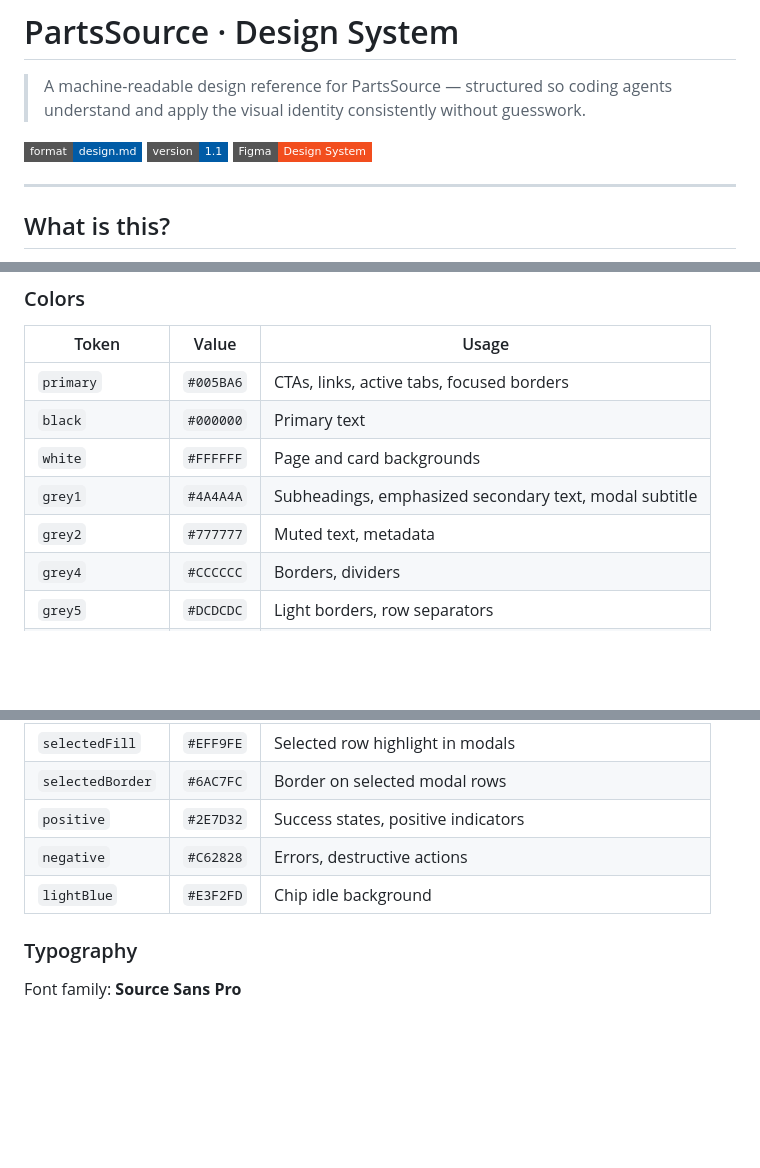
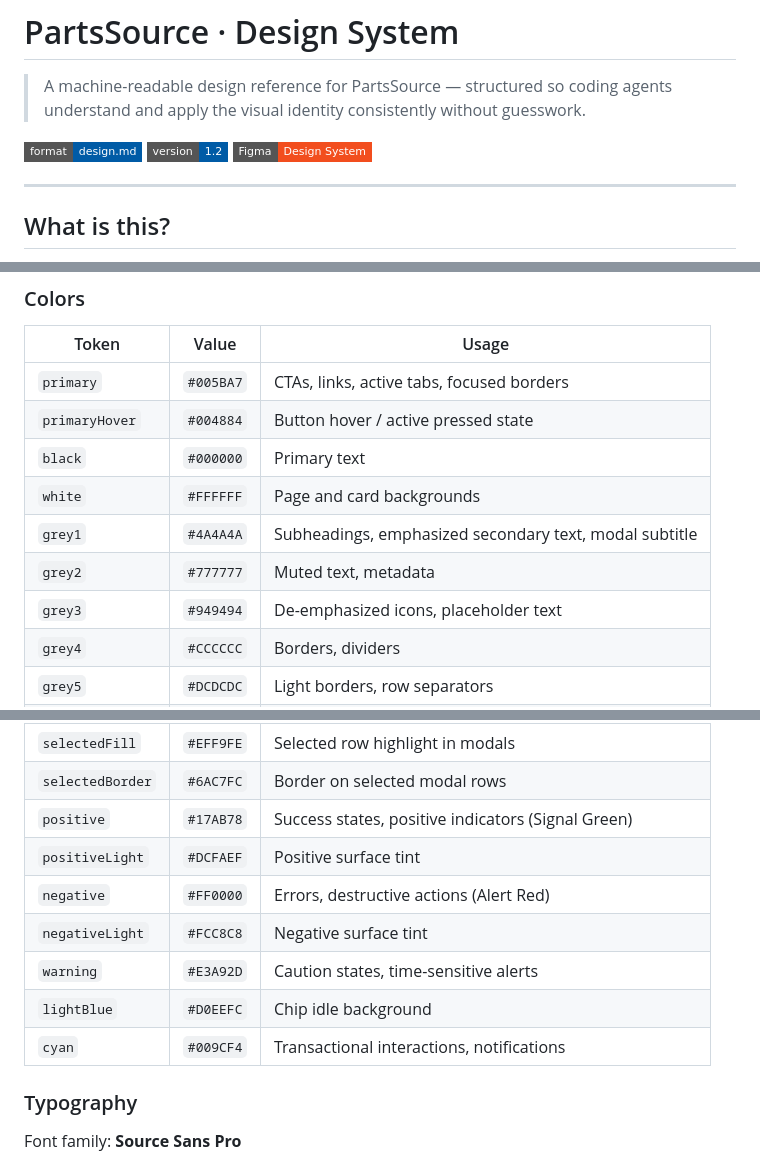
Before and after one commit to NotTheVeal/Design.md, a Markdown page: README.md, 3 parts joined by grey strips. Drawn GitHub-style; badges without logos; blank space fills up the shorter version.

```diff
--- a/README.md
+++ b/README.md
@@ -3,7 +3,7 @@
 > A machine-readable design reference for PartsSource — structured so coding agents understand and apply the visual identity consistently without guesswork.
 
 [![design.md](https://img.shields.io/badge/format-design.md-005BA6?style=flat-square)](./design.md)
-[![version](https://img.shields.io/badge/version-1.1-005BA6?style=flat-square)](./design.md)
+[![version](https://img.shields.io/badge/version-1.2-005BA6?style=flat-square)](./design.md)
 [![Figma](https://img.shields.io/badge/Figma-Design%20System-F24E1E?style=flat-square&logo=figma&logoColor=white)](https://www.figma.com/design/pyZ5wKN9KGBUfgi47UwQ0q/Design-System---Component-library)
 
 ---
@@ -42,11 +42,13 @@ PartsSource is an enterprise B2B platform for healthcare equipment parts procure
 
 | Token | Value | Usage |
 |---|---|---|
-| `primary` | `#005BA6` | CTAs, links, active tabs, focused borders |
+| `primary` | `#005BA7` | CTAs, links, active tabs, focused borders |
+| `primaryHover` | `#004884` | Button hover / active pressed state |
 | `black` | `#000000` | Primary text |
 | `white` | `#FFFFFF` | Page and card backgrounds |
 | `grey1` | `#4A4A4A` | Subheadings, emphasized secondary text, modal subtitle |
 | `grey2` | `#777777` | Muted text, metadata |
+| `grey3` | `#949494` | De-emphasized icons, placeholder text |
 | `grey4` | `#CCCCCC` | Borders, dividers |
 | `grey5` | `#DCDCDC` | Light borders, row separators |
 | `grey6` | `#F1F1F1` | Section backgrounds, row hover, modal dividers |
@@ -56,9 +58,13 @@ PartsSource is an enterprise B2B platform for healthcare equipment parts procure
 | `modalFill` | `#FAFAFA` | Modal content area background |
 | `selectedFill` | `#EFF9FE` | Selected row highlight in modals |
 | `selectedBorder` | `#6AC7FC` | Border on selected modal rows |
-| `positive` | `#2E7D32` | Success states, positive indicators |
-| `negative` | `#C62828` | Errors, destructive actions |
-| `lightBlue` | `#E3F2FD` | Chip idle background |
+| `positive` | `#17AB78` | Success states, positive indicators (Signal Green) |
+| `positiveLight` | `#DCFAEF` | Positive surface tint |
+| `negative` | `#FF0000` | Errors, destructive actions (Alert Red) |
+| `negativeLight` | `#FCC8C8` | Negative surface tint |
+| `warning` | `#E3A92D` | Caution states, time-sensitive alerts |
+| `lightBlue` | `#D0EEFC` | Chip idle background |
+| `cyan` | `#009CF4` | Transactional interactions, notifications |
 
 ### Typography
 
```
Also changed, not shown: other parts of README.md (+27 -22 lines), design.md (+157 -77 lines).
